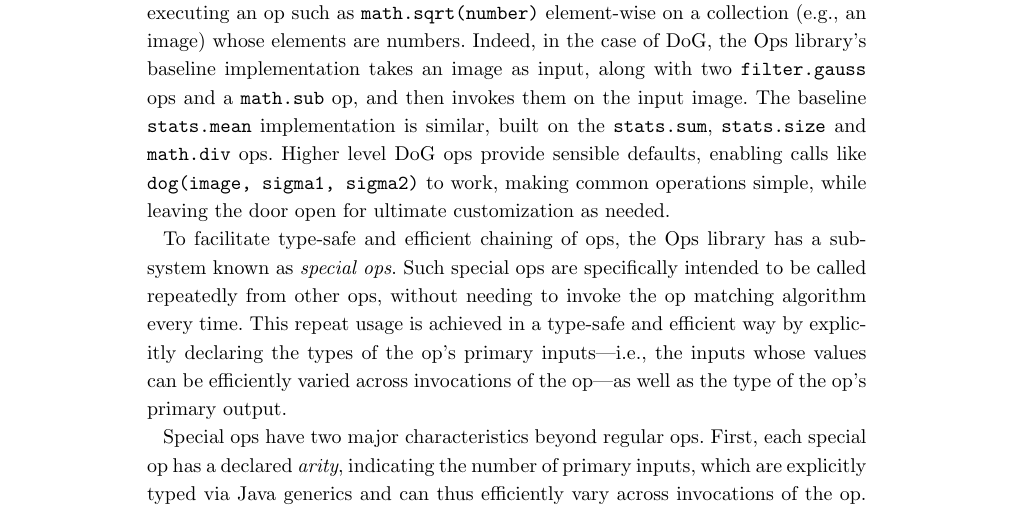
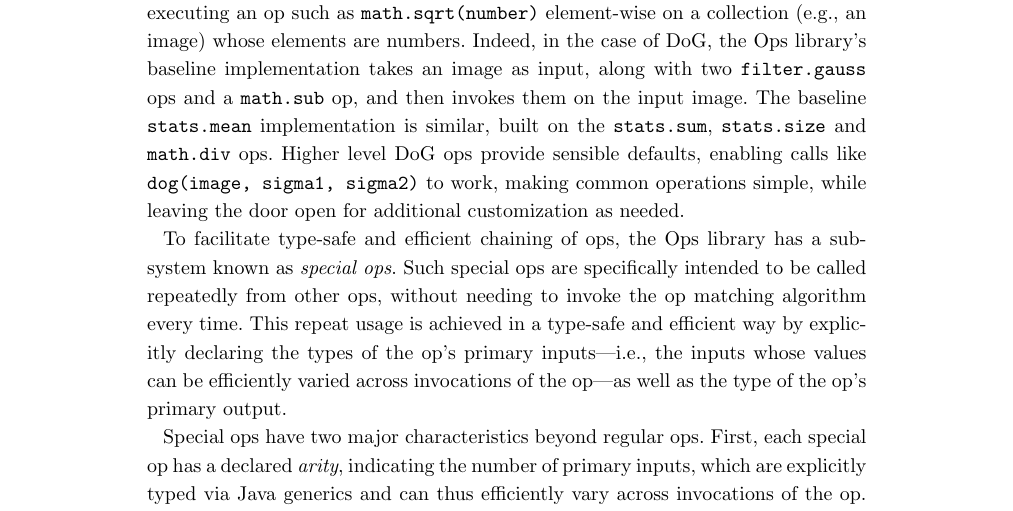
Before and after one commit to imagej/imagej2-manuscript-2017, a LaTeX document (imagej2.tex): part of page 14 of 35, cut so that both start at the same text. Compiled offline with pdfLaTeX.

Commit message:
Soften language in ImageJ Ops section

```diff
--- a/imagej2.tex
+++ b/imagej2.tex
@@ -1090,7 +1090,7 @@ the input image. The baseline \texttt{stats.mean} implementation is similar,
 built on the \texttt{stats.sum}, \texttt{stats.size} and \texttt{math.div} ops.
 Higher level DoG ops provide sensible defaults, enabling calls like
 \texttt{dog(image, sigma1, sigma2)} to work, making common operations simple,
-while leaving the door open for ultimate customization as needed.
+while leaving the door open for additional customization as needed.
 
 To facilitate type-safe and efficient chaining of ops, the Ops library has a
 subsystem known as \textit{special ops}. Such special ops are specifically
```
